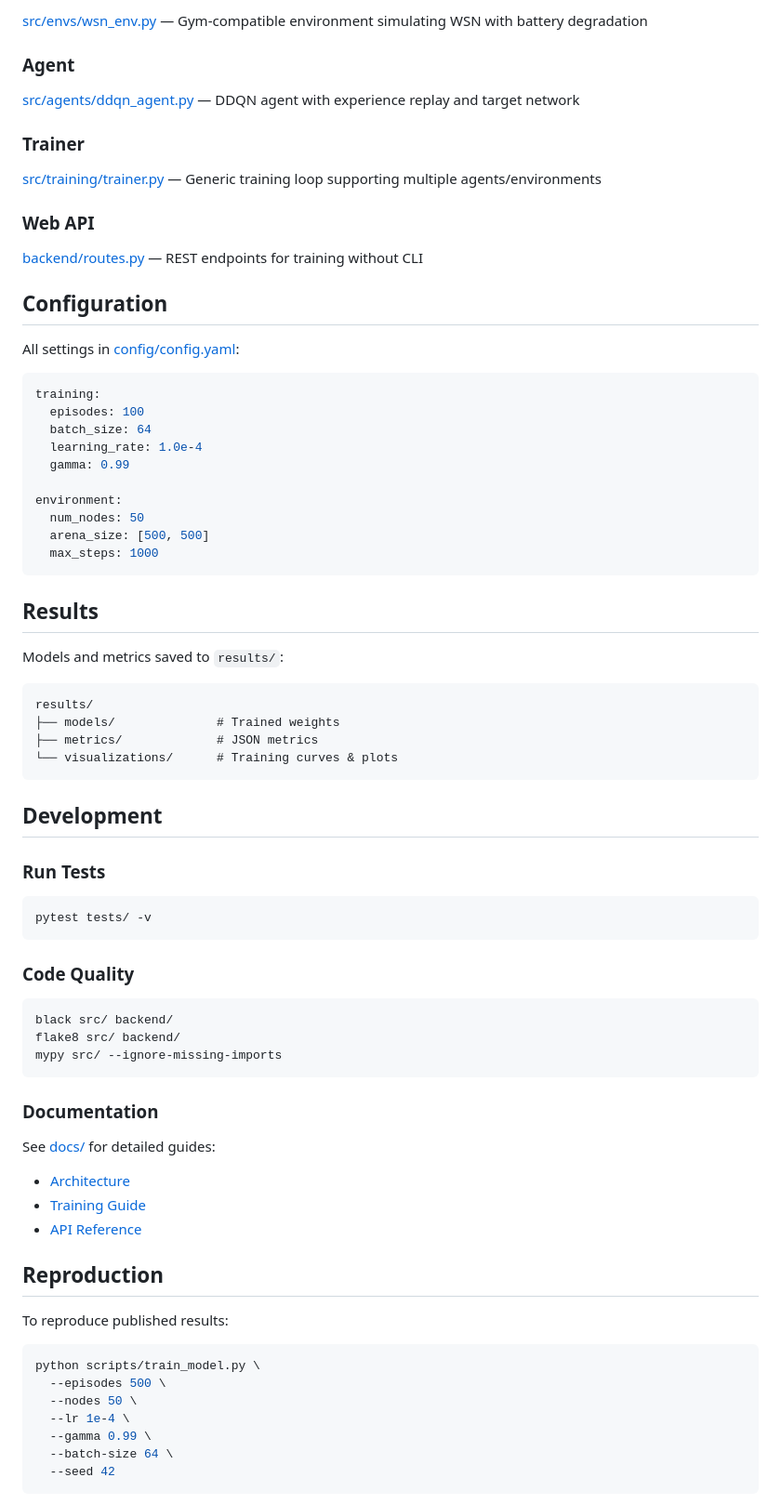
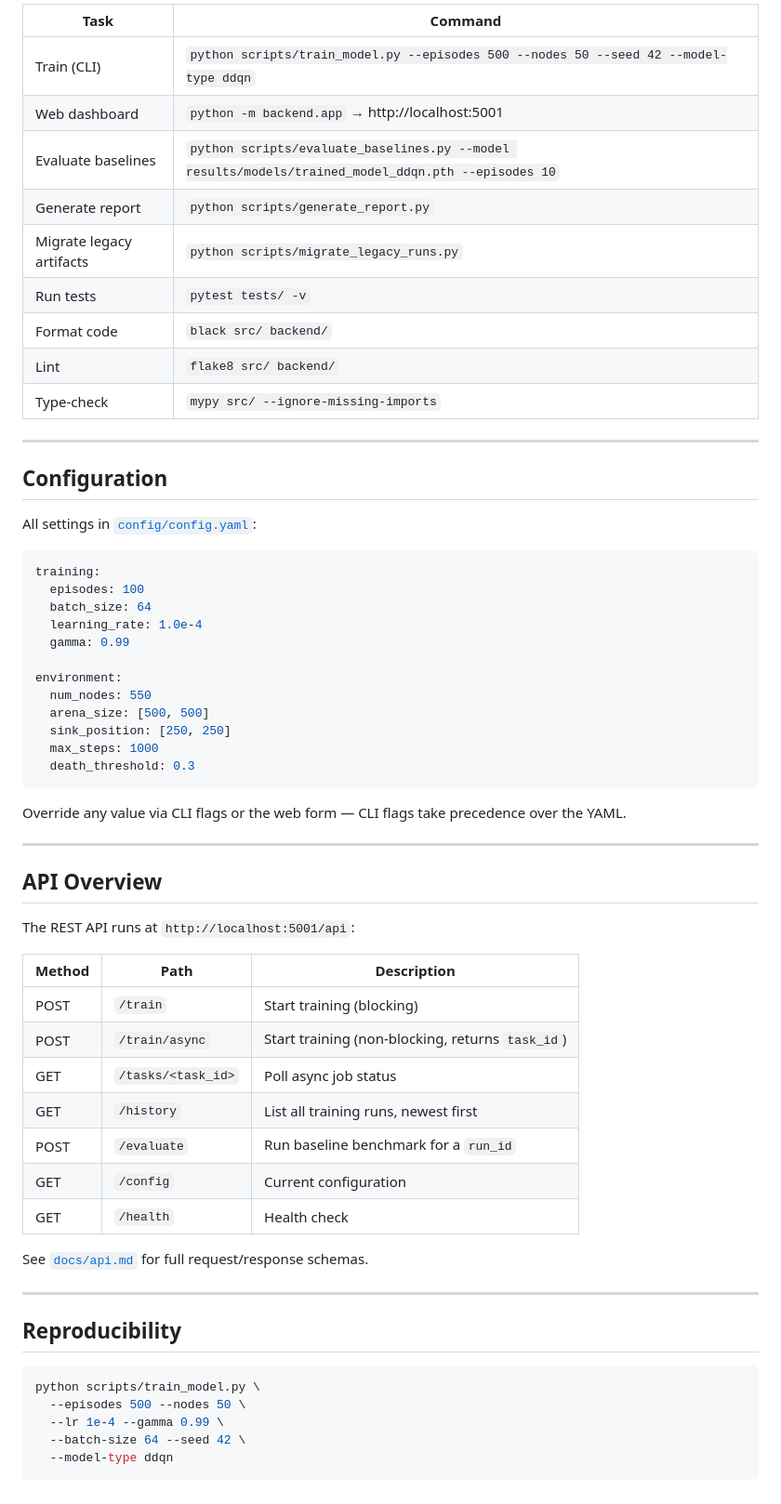
Before and after one commit to SidVaidya2005/M2M-WSN-using_ddqn, a Markdown page: README.md, the part around one of its changes. Shown at 93% size. Drawn GitHub-style.

````diff
--- a/README.md
+++ b/README.md
@@ -72,21 +71,21 @@ m2m_ddqn/
 
-[src/envs/wsn_env.py](src/envs/wsn_env.py) — Gym-compatible environment simulating WSN with battery degradation
+| Task | Command |
+|------|---------|
+| Train (CLI) | `python scripts/train_model.py --episodes 500 --nodes 50 --seed 42 --model-type ddqn` |
+| Web dashboard | `python -m backend.app` → http://localhost:5001 |
+| Evaluate baselines | `python scripts/evaluate_baselines.py --model results/models/trained_model_ddqn.pth --episodes 10` |
+| Generate report | `python scripts/generate_report.py` |
+| Migrate legacy artifacts | `python scripts/migrate_legacy_runs.py` |
+| Run tests | `pytest tests/ -v` |
+| Format code | `black src/ backend/` |
+| Lint | `flake8 src/ backend/` |
+| Type-check | `mypy src/ --ignore-missing-imports` |
 
-### Agent
-
-[src/agents/ddqn_agent.py](src/agents/ddqn_agent.py) — DDQN agent with experience replay and target network
-
-### Trainer
-
-[src/training/trainer.py](src/training/trainer.py) — Generic training loop supporting multiple agents/environments
-
-### Web API
-
-[backend/routes.py](backend/routes.py) — REST endpoints for training without CLI
+---
 
 ## Configuration
 
-All settings in [config/config.yaml](config/config.yaml):
+All settings in [`config/config.yaml`](config/config.yaml):
 
 ```yaml
 training:
@@ -96,56 +95,41 @@ training:
   gamma: 0.99
 
 environment:
-  num_nodes: 50
+  num_nodes: 550
   arena_size: [500, 500]
+  sink_position: [250, 250]
   max_steps: 1000
+  death_threshold: 0.3
 ```
 
-## Results
+Override any value via CLI flags or the web form — CLI flags take precedence over the YAML.
 
-Models and metrics saved to `results/`:
+---
 
-```
-results/
-├── models/              # Trained weights
-├── metrics/             # JSON metrics
-└── visualizations/      # Training curves & plots
-```
+## API Overview
 
-## Development
+The REST API runs at `http://localhost:5001/api`:
 
-### Run Tests
+| Method | Path | Description |
+|--------|------|-------------|
+| POST | `/train` | Start training (blocking) |
+| POST | `/train/async` | Start training (non-blocking, returns `task_id`) |
+| GET | `/tasks/<task_id>` | Poll async job status |
+| GET | `/history` | List all training runs, newest first |
+| POST | `/evaluate` | Run baseline benchmark for a `run_id` |
+| GET | `/config` | Current configuration |
+| GET | `/health` | Health check |
 
-```bash
-pytest tests/ -v
-```
+See [`docs/api.md`](docs/api.md) for full request/response schemas.
 
-### Code Quality
+---
 
-```bash
-black src/ backend/
-flake8 src/ backend/
-mypy src/ --ignore-missing-imports
-```
-
-### Documentation
-
-See [docs/](docs/) for detailed guides:
-
-- [Architecture](docs/architecture.md)
-- [Training Guide](docs/training_guide.md)
-- [API Reference](docs/api.md)
-
-## Reproduction
-
-To reproduce published results:
+## Reproducibility
 
 ```bash
 python scripts/train_model.py \
-  --episodes 500 \
-  --nodes 50 \
-  --lr 1e-4 \
-  --gamma 0.99 \
-  --batch-size 64 \
-  --seed 42
+  --episodes 500 --nodes 50 \
+  --lr 1e-4 --gamma 0.99 \
+  --batch-size 64 --seed 42 \
+  --model-type ddqn
 ```
````
Also changed, not shown: other parts of README.md (+68 -64 lines), docs/README.md (deleted, +0 -85 lines).
